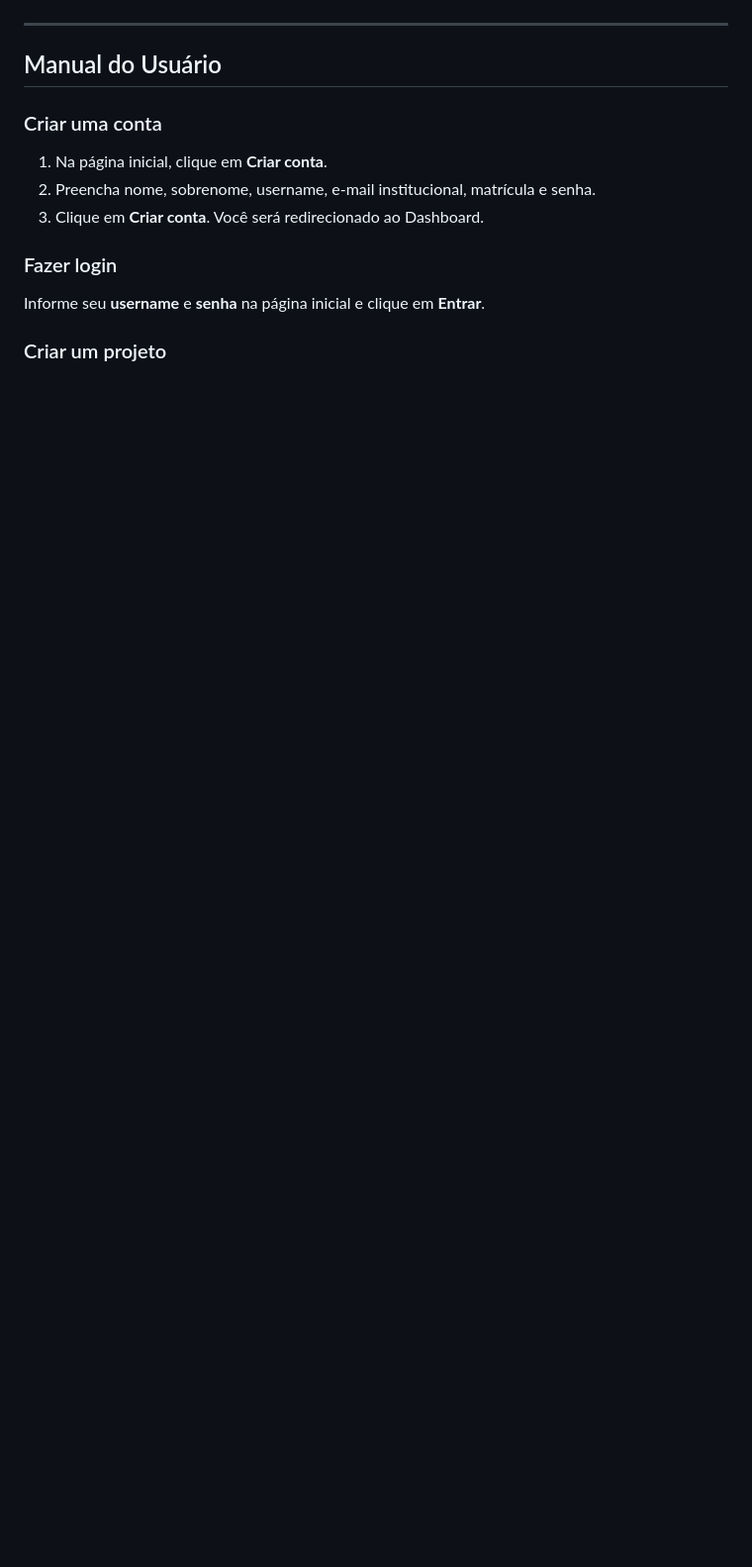
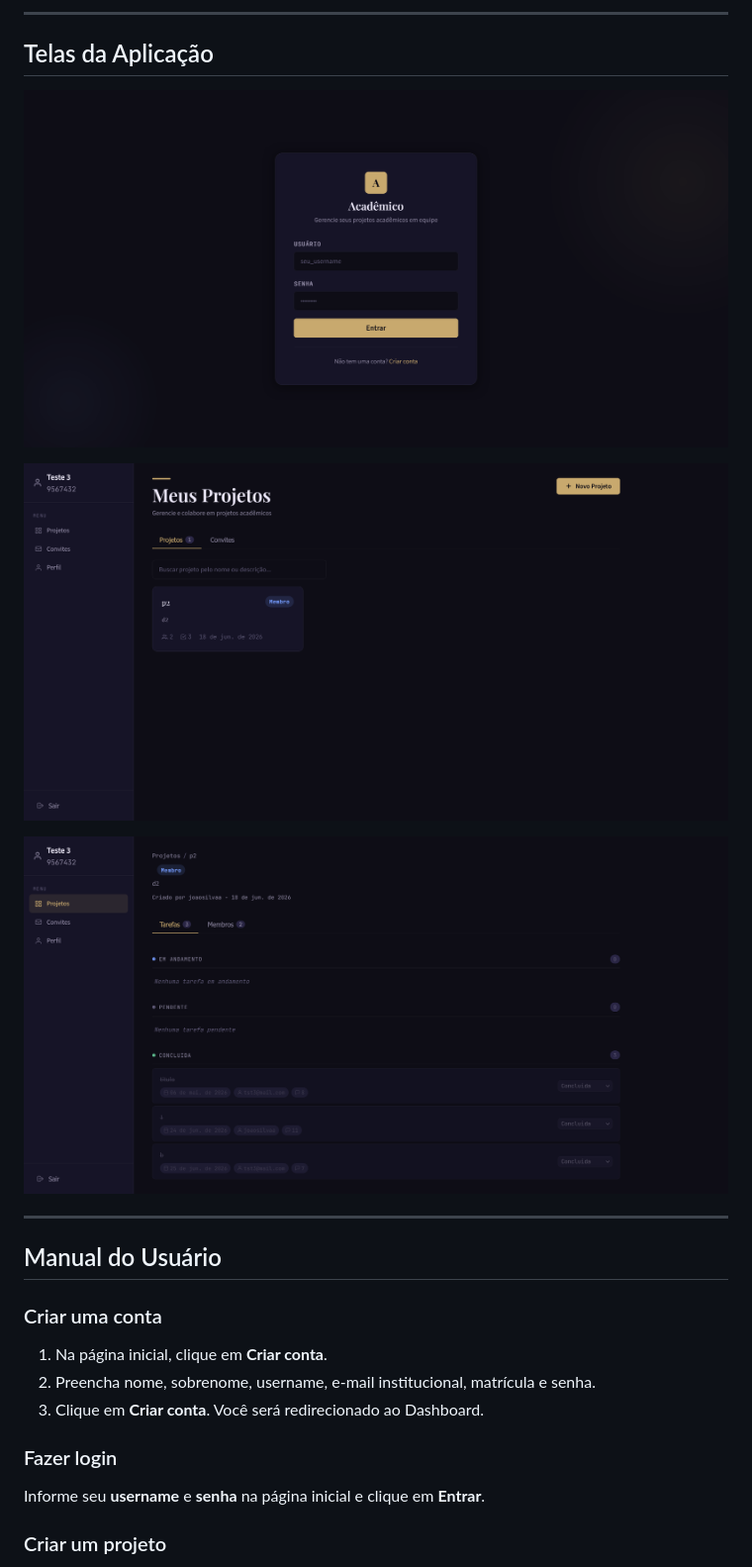
Before and after one commit to rafael-g-v/T2_INF1407-Frontend, a Markdown page: README.md, the part around the change printed below. Shown: that part at 99% size. Rendered like a GitHub page; pictures changed too: prints/tela_dashboard.png (added), prints/tela_login.png (added), prints/tela_projeto.png (added); blank space fills up the shorter version.

Commit message:
Adicionei prints das telas no README

```diff
--- a/README.md
+++ b/README.md
@@ -60,3 +113,12 @@ Os arquivos gerados em `js/` sobrescrevem os anteriores.
+---
+
+## Telas da Aplicação
+
+![Tela de Login](prints/tela_login.png)
+
+![Dashboard — lista de projetos e convites](prints/tela_dashboard.png)
+
+![Página de Projeto — membros e tarefas](prints/tela_projeto.png)
 
 ---
 
```
Also changed, not shown: other parts of README.md (+83 -19 lines).
